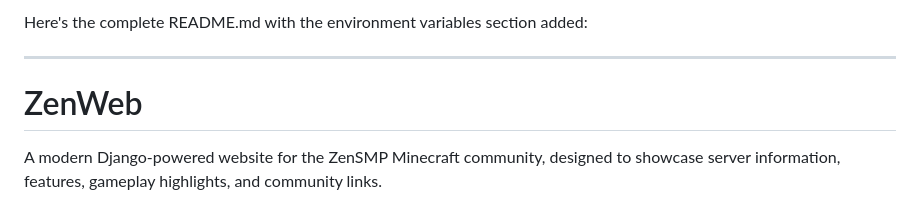
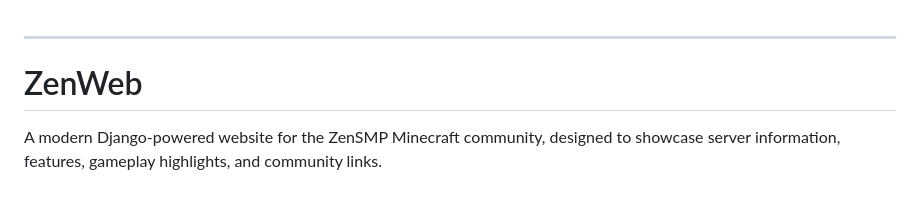
Before and after one commit to rkenbperez/ZenWeb, a Markdown page: README.md, the part around the change. GitHub-like rendering.

```diff
--- a/README.md
+++ b/README.md
@@ -1,5 +1,3 @@
-Here's the complete README.md with the environment variables section added:
-
 ---
 
 # ZenWeb
```
